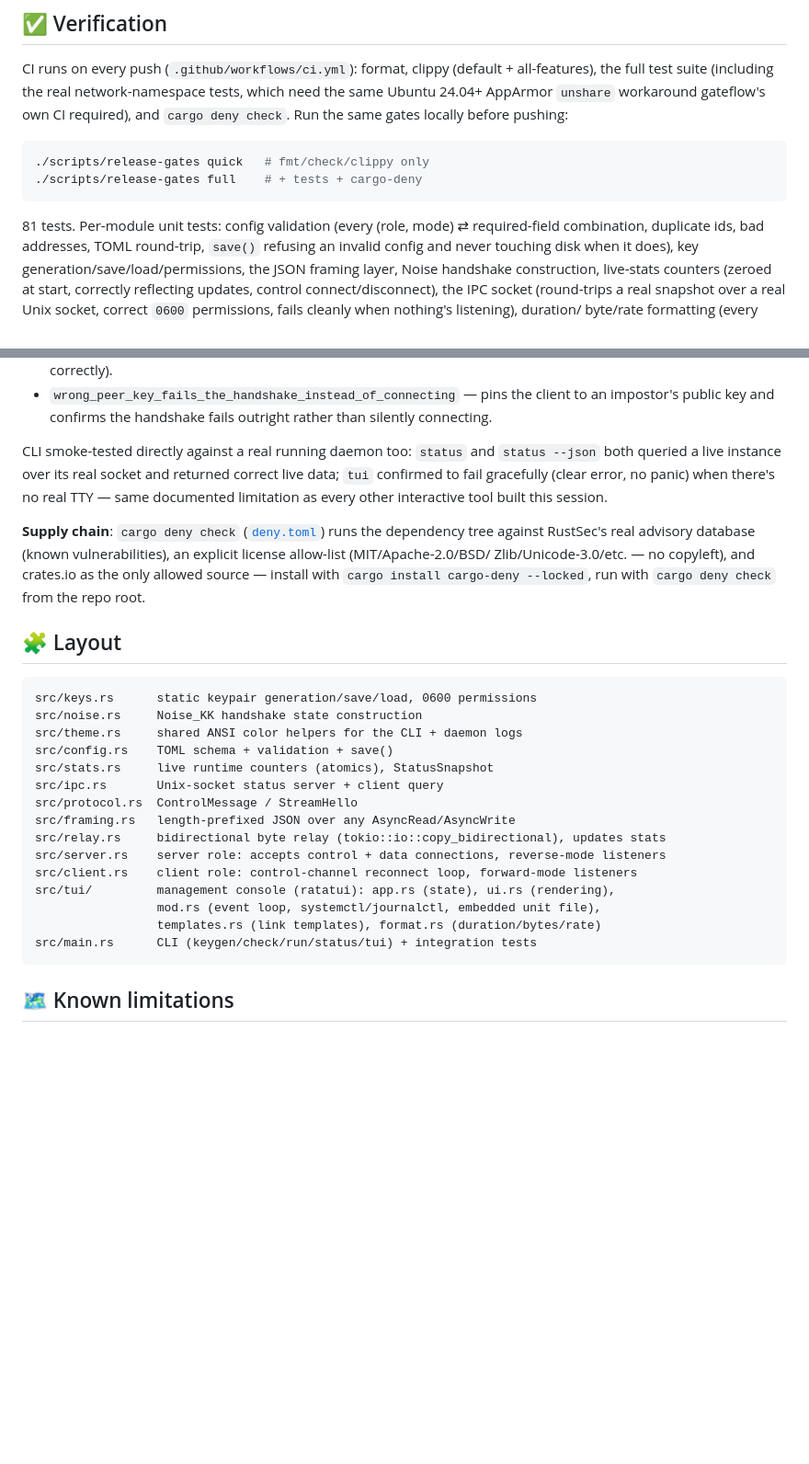
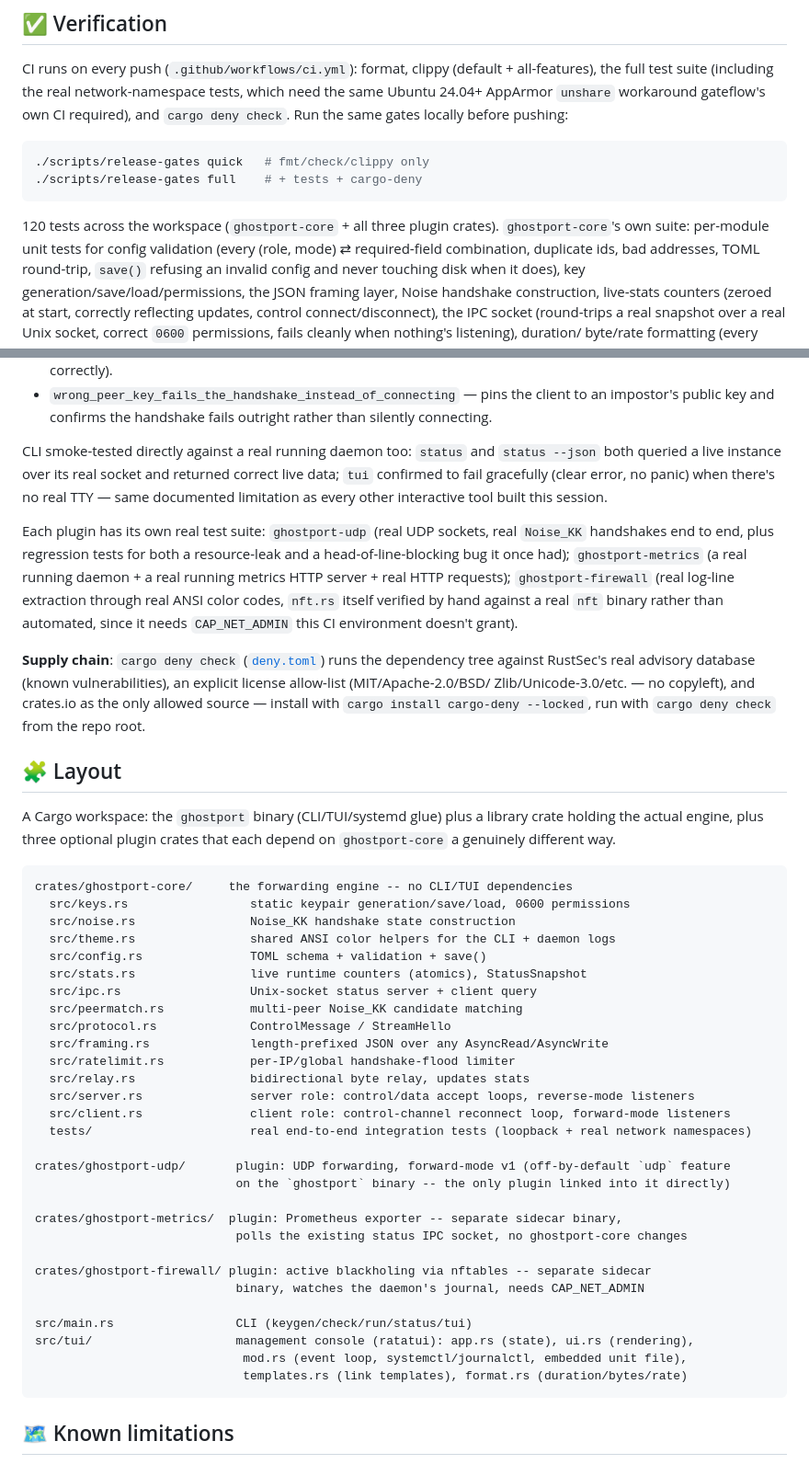
Before and after one commit to darkstardevx/ghostport, a Markdown page: README.md, 2 parts joined by grey strips. Shown at 92% size. Rendered like a GitHub page; blank space fills up the shorter version.

Commit message:
Fix stale README: Layout section predated the extraction entirely
The Layout section still described the pre-extraction single-crate
src/*.rs structure (e.g. src/keys.rs, src/noise.rs), which moved into
crates/ghostport-core/ at the very start of this session's structural
work and was never updated across four subsequent changes (the
extraction itself, then all three plugin crates). A reader would have
gotten a materially wrong picture of the actual repo.

Rewrites Layout as the real current workspace tree (binary + core +
three plugin crates, each with a one-line purpose), and corrects the
Verification section's stale "81 tests" to the real current 120,
crediting each plugin's own test suite instead of implying they don't
exist.

Co-Authored-By: Claude Sonnet 5 <noreply@anthropic.com>

````diff
--- a/README.md
+++ b/README.md
@@ -269,7 +269,9 @@ check`. Run the same gates locally before pushing:
 ./scripts/release-gates full    # + tests + cargo-deny
 ```
 
-81 tests. Per-module unit tests: config validation (every (role, mode)
+120 tests across the workspace (`ghostport-core` + all three plugin
+crates). `ghostport-core`'s own suite: per-module unit tests for config
+validation (every (role, mode)
 ⇄ required-field combination, duplicate ids, bad addresses, TOML
 round-trip, `save()` refusing an invalid config and never touching disk
 when it does), key generation/save/load/permissions, the JSON framing
@@ -302,6 +304,15 @@ and returned correct live data; `tui` confirmed to fail gracefully
 (clear error, no panic) when there's no real TTY — same documented
 limitation as every other interactive tool built this session.
 
+Each plugin has its own real test suite: `ghostport-udp` (real UDP
+sockets, real `Noise_KK` handshakes end to end, plus regression tests
+for both a resource-leak and a head-of-line-blocking bug it once had);
+`ghostport-metrics` (a real running daemon + a real running metrics
+HTTP server + real HTTP requests); `ghostport-firewall` (real log-line
+extraction through real ANSI color codes, `nft.rs` itself verified by
+hand against a real `nft` binary rather than automated, since it needs
+`CAP_NET_ADMIN` this CI environment doesn't grant).
+
 **Supply chain**: `cargo deny check` ([`deny.toml`](deny.toml)) runs
 the dependency tree against RustSec's real advisory database (known
 vulnerabilities), an explicit license allow-list (MIT/Apache-2.0/BSD/
@@ -311,22 +322,40 @@ source — install with `cargo install cargo-deny --locked`, run with
 
 ## 🧩 Layout
 
+A Cargo workspace: the `ghostport` binary (CLI/TUI/systemd glue) plus a
+library crate holding the actual engine, plus three optional plugin
+crates that each depend on `ghostport-core` a genuinely different way.
+
 ```
-src/keys.rs      static keypair generation/save/load, 0600 permissions
-src/noise.rs     Noise_KK handshake state construction
-src/theme.rs     shared ANSI color helpers for the CLI + daemon logs
-src/config.rs    TOML schema + validation + save()
-src/stats.rs     live runtime counters (atomics), StatusSnapshot
-src/ipc.rs       Unix-socket status server + client query
-src/protocol.rs  ControlMessage / StreamHello
-src/framing.rs   length-prefixed JSON over any AsyncRead/AsyncWrite
-src/relay.rs     bidirectional byte relay (tokio::io::copy_bidirectional), updates stats
-src/server.rs    server role: accepts control + data connections, reverse-mode listeners
-src/client.rs    client role: control-channel reconnect loop, forward-mode listeners
-src/tui/         management console (ratatui): app.rs (state), ui.rs (rendering),
-                 mod.rs (event loop, systemctl/journalctl, embedded unit file),
-                 templates.rs (link templates), format.rs (duration/bytes/rate)
-src/main.rs      CLI (keygen/check/run/status/tui) + integration tests
+crates/ghostport-core/     the forwarding engine -- no CLI/TUI dependencies
+  src/keys.rs                 static keypair generation/save/load, 0600 permissions
+  src/noise.rs                Noise_KK handshake state construction
+  src/theme.rs                shared ANSI color helpers for the CLI + daemon logs
+  src/config.rs               TOML schema + validation + save()
+  src/stats.rs                live runtime counters (atomics), StatusSnapshot
+  src/ipc.rs                  Unix-socket status server + client query
+  src/peermatch.rs            multi-peer Noise_KK candidate matching
+  src/protocol.rs             ControlMessage / StreamHello
+  src/framing.rs              length-prefixed JSON over any AsyncRead/AsyncWrite
+  src/ratelimit.rs            per-IP/global handshake-flood limiter
+  src/relay.rs                bidirectional byte relay, updates stats
+  src/server.rs               server role: control/data accept loops, reverse-mode listeners
+  src/client.rs               client role: control-channel reconnect loop, forward-mode listeners
+  tests/                      real end-to-end integration tests (loopback + real network namespaces)
+
+crates/ghostport-udp/       plugin: UDP forwarding, forward-mode v1 (off-by-default `udp` feature
+                            on the `ghostport` binary -- the only plugin linked into it directly)
+
+crates/ghostport-metrics/  plugin: Prometheus exporter -- separate sidecar binary,
+                            polls the existing status IPC socket, no ghostport-core changes
+
+crates/ghostport-firewall/ plugin: active blackholing via nftables -- separate sidecar
+                            binary, watches the daemon's journal, needs CAP_NET_ADMIN
+
+src/main.rs                 CLI (keygen/check/run/status/tui)
+src/tui/                    management console (ratatui): app.rs (state), ui.rs (rendering),
+                             mod.rs (event loop, systemctl/journalctl, embedded unit file),
+                             templates.rs (link templates), format.rs (duration/bytes/rate)
 ```
 
 ## 🗺 Known limitations
````
